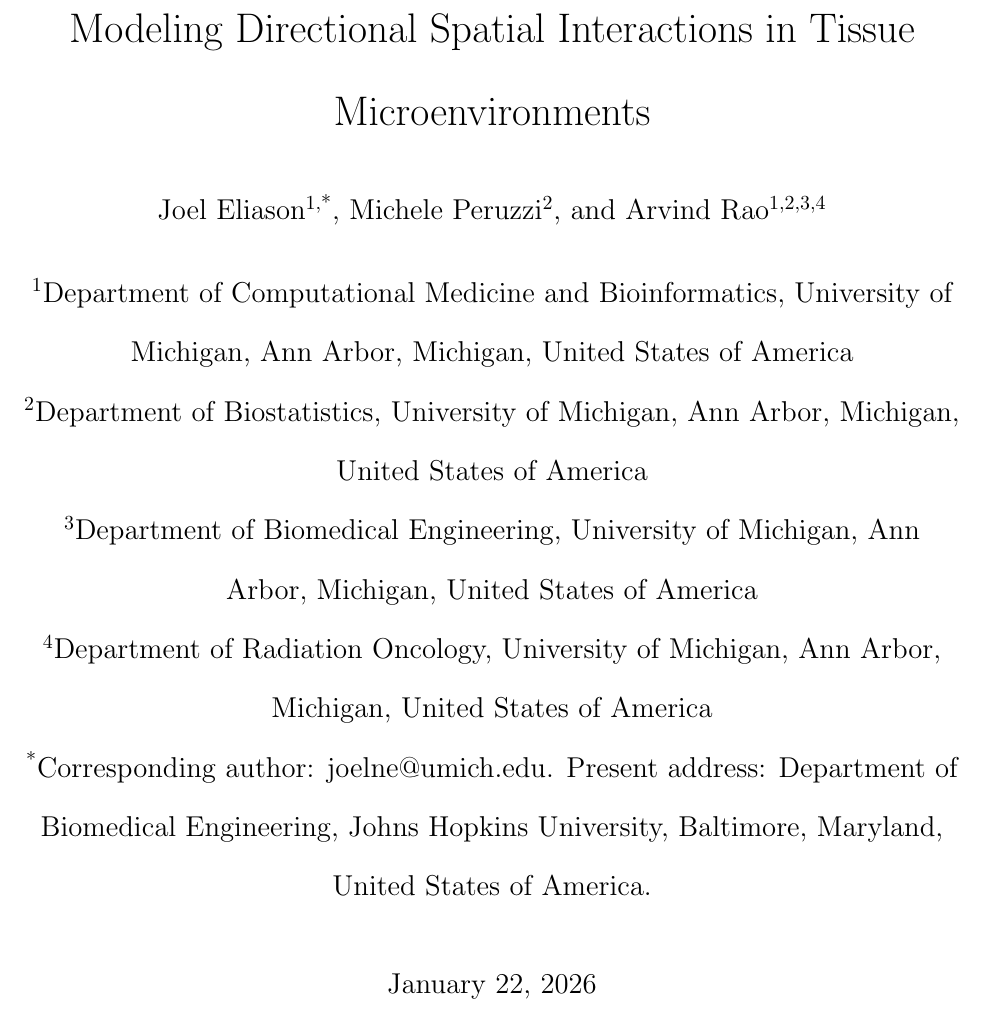
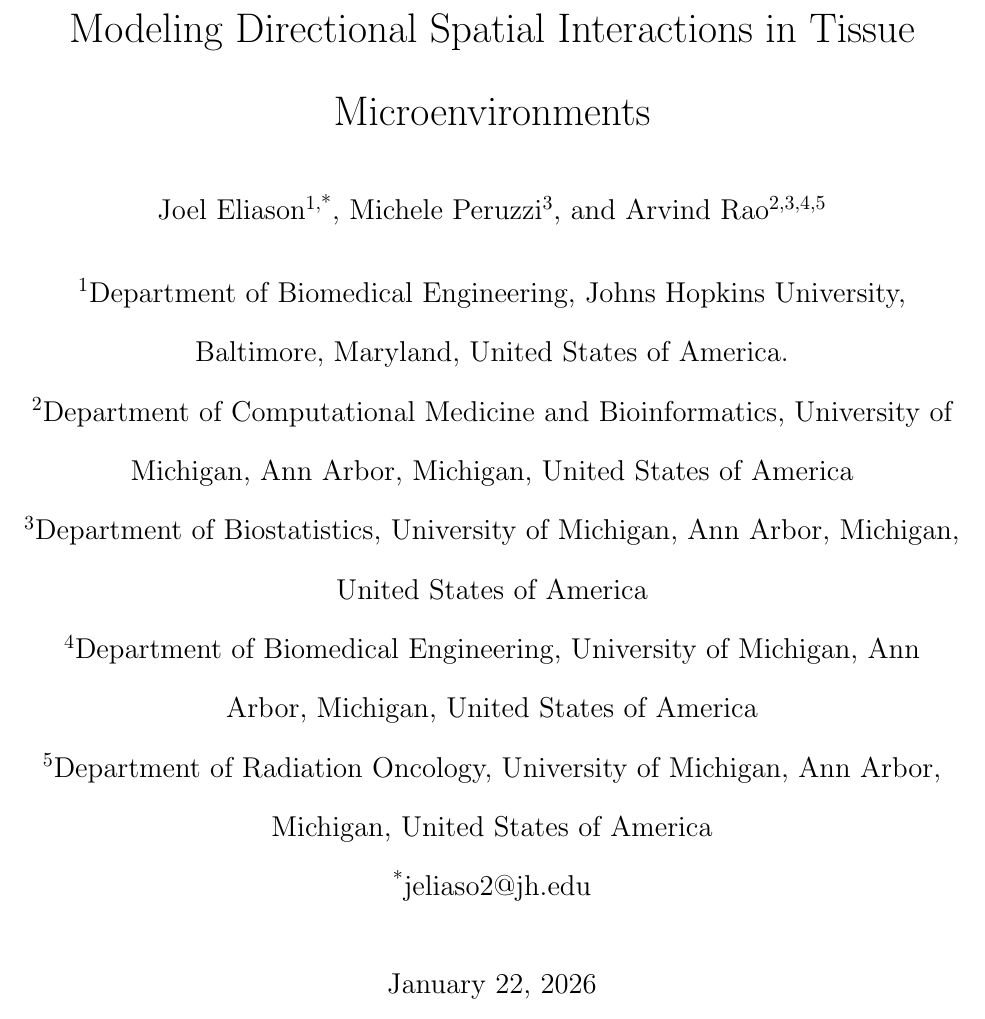
Before and after one commit to jeliason/shade_paper_code, a LaTeX paper (manuscript/main.tex): part of page 1 of 31, cut so that both start at the same text. Compiled offline with pdfLaTeX.

Commit message:
update affiliations.

```diff
--- a/manuscript/main.tex
+++ b/manuscript/main.tex
@@ -228,14 +228,15 @@
 }
 
 \author[1,*]{Joel Eliason}
-\author[2]{Michele Peruzzi}
-\author[1,2,3,4]{Arvind Rao}
+\author[3]{Michele Peruzzi}
+\author[2,3,4,5]{Arvind Rao}
 
-\affil[1]{Department of Computational Medicine and Bioinformatics, University of Michigan, Ann Arbor, Michigan, United States of America}
-\affil[2]{Department of Biostatistics, University of Michigan, Ann Arbor, Michigan, United States of America}
-\affil[3]{Department of Biomedical Engineering, University of Michigan, Ann Arbor, Michigan, United States of America}
-\affil[4]{Department of Radiation Oncology, University of Michigan, Ann Arbor, Michigan, United States of America}
-\affil[*]{Corresponding author: joelne@umich.edu. Present address: Department of Biomedical Engineering, Johns Hopkins University, Baltimore, Maryland, United States of America.}
+\affil[1]{Department of Biomedical Engineering, Johns Hopkins University, Baltimore, Maryland, United States of America.}
+\affil[2]{Department of Computational Medicine and Bioinformatics, University of Michigan, Ann Arbor, Michigan, United States of America}
+\affil[3]{Department of Biostatistics, University of Michigan, Ann Arbor, Michigan, United States of America}
+\affil[4]{Department of Biomedical Engineering, University of Michigan, Ann Arbor, Michigan, United States of America}
+\affil[5]{Department of Radiation Oncology, University of Michigan, Ann Arbor, Michigan, United States of America}
+\affil[*]{jeliaso2@jh.edu}
 \begin{document}
 \maketitle
 
```
